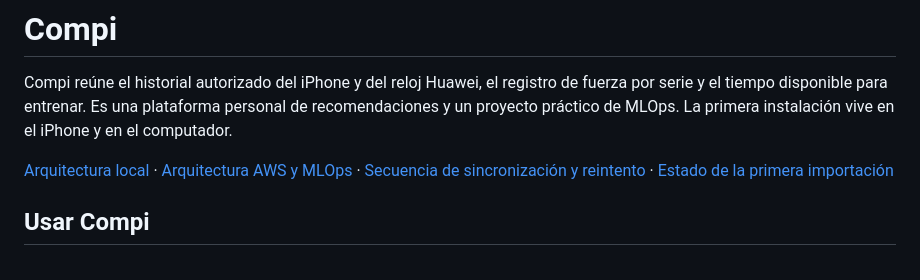
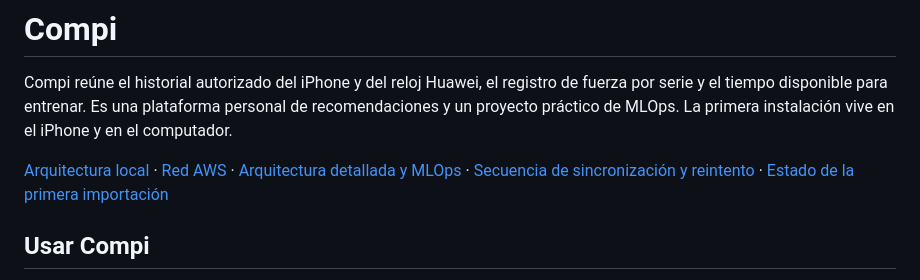
Before and after one commit to JoseJulianMosqueraFuli/Compi, a Markdown page: README.md, the part around the change. Rendered like a GitHub page.

```diff
--- a/README.md
+++ b/README.md
@@ -2,7 +2,7 @@
 
 Compi reúne el historial autorizado del iPhone y del reloj Huawei, el registro de fuerza por serie y el tiempo disponible para entrenar. Es una plataforma personal de recomendaciones y un proyecto práctico de MLOps. La primera instalación vive en el iPhone y en el computador.
 
-[Arquitectura local](docs/arquitectura.md#recorrido-de-los-datos) · [Arquitectura AWS y MLOps](docs/arquitectura-aws.md) · [Secuencia de sincronización y reintento](docs/arquitectura.md#sincronización-de-un-lote) · [Estado de la primera importación](docs/operacion-local.md#estado-de-la-primera-sincronización)
+[Arquitectura local](docs/arquitectura.md#recorrido-de-los-datos) · [Red AWS](docs/arquitectura-aws.md#red-de-la-plataforma-propuesta) · [Arquitectura detallada y MLOps](docs/arquitectura-aws.md#arquitectura-detallada-del-producto-y-mlops) · [Secuencia de sincronización y reintento](docs/arquitectura.md#sincronización-de-un-lote) · [Estado de la primera importación](docs/operacion-local.md#estado-de-la-primera-sincronización)
 
 ## Usar Compi
 
```
Also changed, not shown: docs/arquitectura-aws.md (+27 -21 lines), docs/diagramas/aws-red.png (added), 3 other files.
